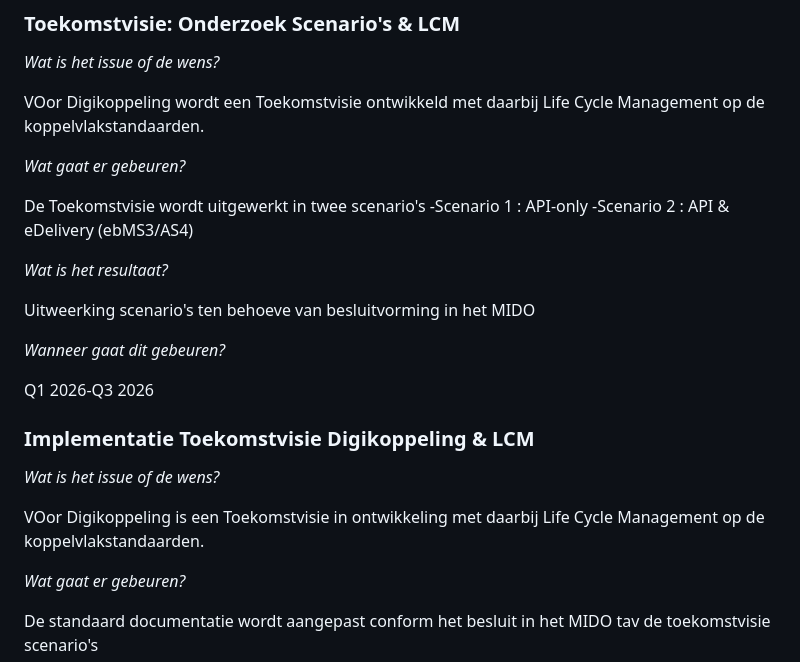
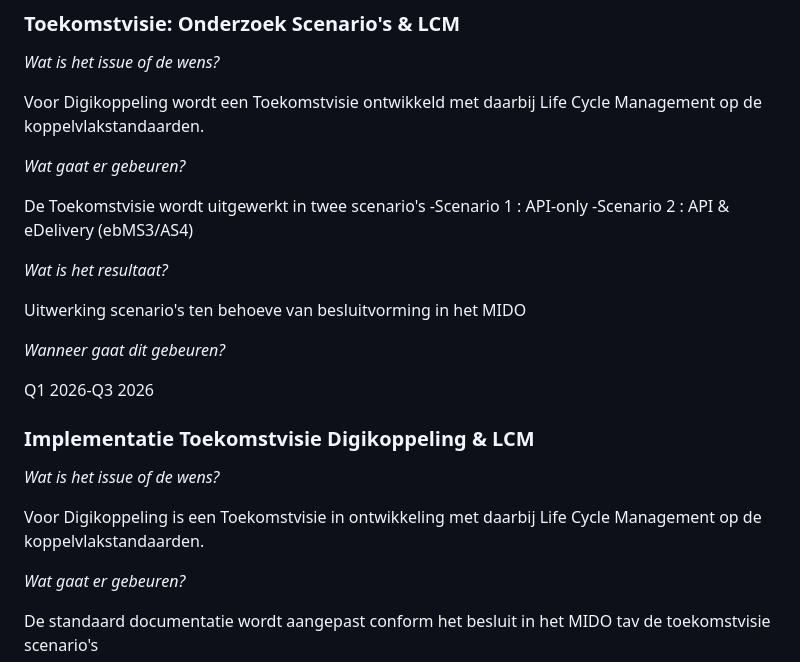
Before and after one commit to Logius-standaarden/Digikoppeling-Algemeen, a Markdown page: roadmap/onderwerpen.md, the part around the change. Rendered like a GitHub page.

Commit message:
Fix typos in toekomstvisie document

```diff
--- a/roadmap/onderwerpen.md
+++ b/roadmap/onderwerpen.md
@@ -63,7 +63,7 @@ Q1 2026-Q3 2026
 
 _Wat is het issue of de wens?_
 
-VOor Digikoppeling wordt een Toekomstvisie ontwikkeld met daarbij Life Cycle Management op de koppelvlakstandaarden.
+Voor Digikoppeling wordt een Toekomstvisie ontwikkeld met daarbij Life Cycle Management op de koppelvlakstandaarden.
 
 _Wat gaat er gebeuren?_
 
@@ -73,7 +73,7 @@ De Toekomstvisie wordt uitgewerkt in twee scenario's
 
 _Wat is het resultaat?_
 
-Uitweerking scenario's ten behoeve van besluitvorming in het MIDO
+Uitwerking scenario's ten behoeve van besluitvorming in het MIDO
 
 _Wanneer gaat dit gebeuren?_
 
@@ -83,7 +83,7 @@ Q1 2026-Q3 2026
 
 _Wat is het issue of de wens?_
 
-VOor Digikoppeling is een Toekomstvisie in ontwikkeling met daarbij Life Cycle Management op de koppelvlakstandaarden.
+Voor Digikoppeling is een Toekomstvisie in ontwikkeling met daarbij Life Cycle Management op de koppelvlakstandaarden.
 
 _Wat gaat er gebeuren?_
 
```
